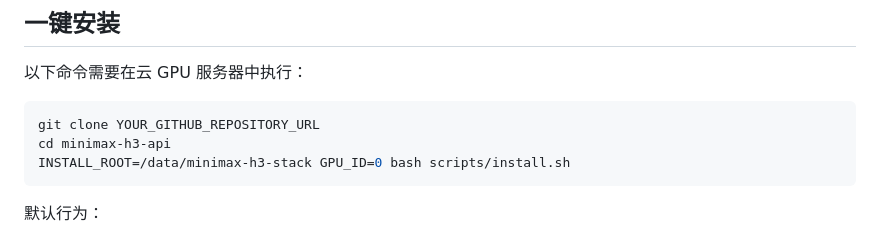
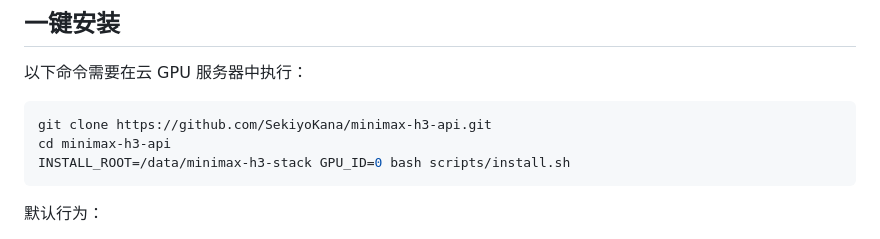
Before and after one commit to SekiyoKana/minimax-studio-webui, a Markdown page: README.md, the part around the change. GitHub-like rendering.

Commit message:
Document GitHub clone URL

````diff
--- a/README.md
+++ b/README.md
@@ -37,7 +37,7 @@ MiniMax H3 FP8 视频生成服务，包含客户网页、HTTP API、任务队列
 以下命令需要在云 GPU 服务器中执行：
 
 ```bash
-git clone YOUR_GITHUB_REPOSITORY_URL
+git clone https://github.com/SekiyoKana/minimax-h3-api.git
 cd minimax-h3-api
 INSTALL_ROOT=/data/minimax-h3-stack GPU_ID=0 bash scripts/install.sh
 ```
````
